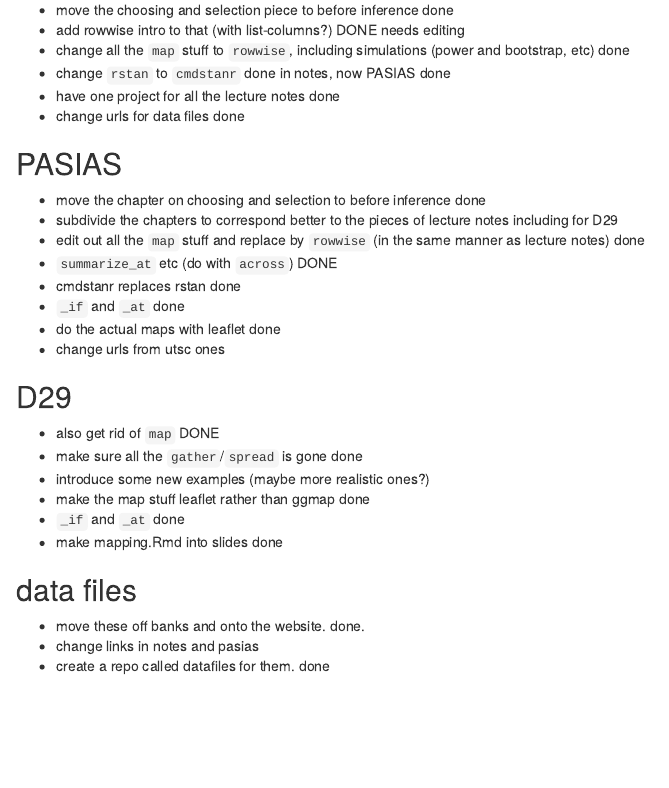
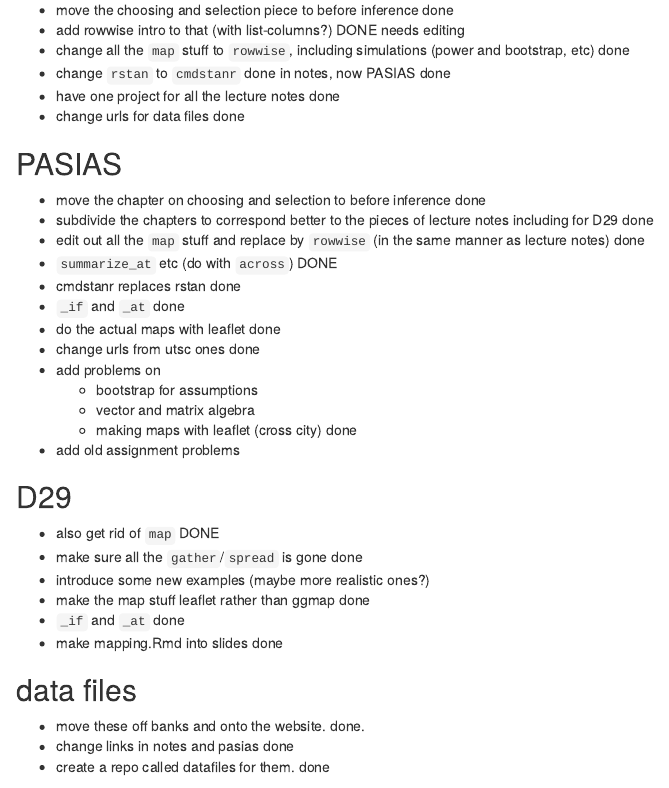
Before and after one commit to nxskok/reorg, an R Markdown document (reorg.Rmd): the page in a window 1100 px wide, from 240 px down. Rendered offline with R 4.5, knitr and Pandoc, with nearby package versions.

Commit message:
update after Pasias reorg

```diff
--- a/reorg.Rmd
+++ b/reorg.Rmd
@@ -19,13 +19,18 @@ output: html_document
 ## PASIAS
 
 - move the chapter on choosing and selection to before inference done
-- subdivide the chapters to correspond better to the pieces of lecture notes including for D29
+- subdivide the chapters to correspond better to the pieces of lecture notes including for D29 done
 - edit out all the `map` stuff and replace by `rowwise` (in the same manner as lecture notes) done
 - `summarize_at` etc (do with `across`) DONE
 - cmdstanr replaces rstan done
 - `_if` and `_at` done
 - do the actual maps with leaflet done
-- change urls from utsc ones
+- change urls from utsc ones done
+- add problems on
+  - bootstrap for assumptions
+  - vector and matrix algebra
+  - making maps with leaflet (cross city) done
+- add old assignment problems
 
 ## D29
 
@@ -39,7 +44,7 @@ output: html_document
 ## data files
 
 - move these off banks and onto the website. done.
-- change links in notes and pasias
+- change links in notes and pasias done
 - create a repo called datafiles for them. done
 
 ## plan of attack
```
